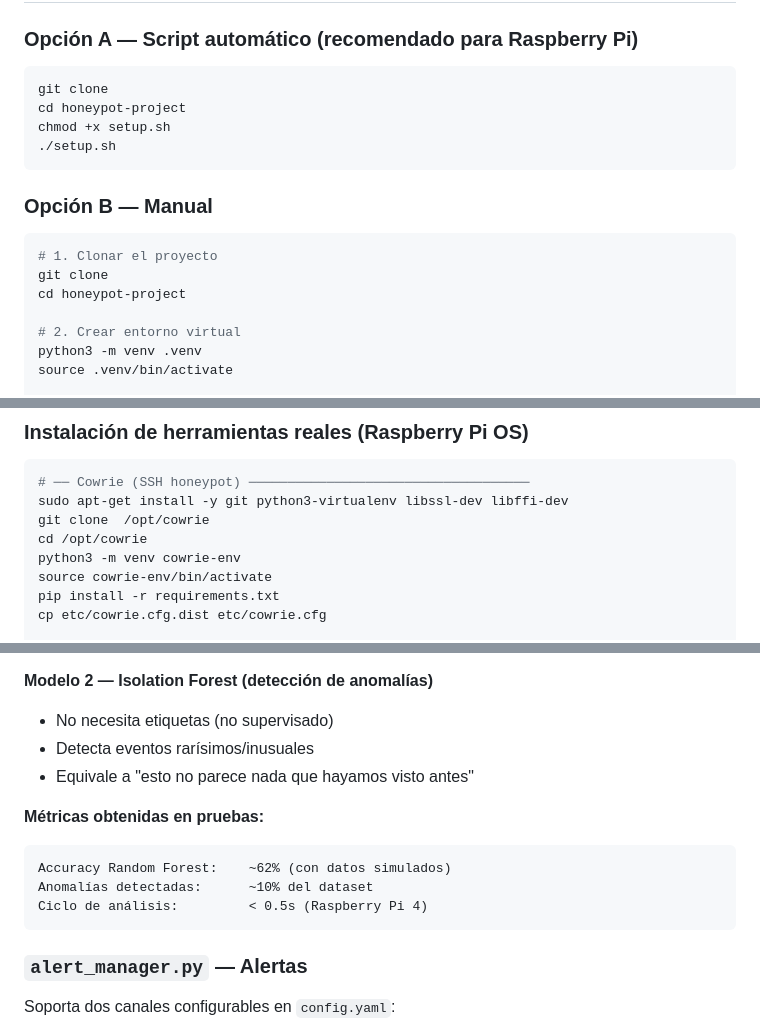
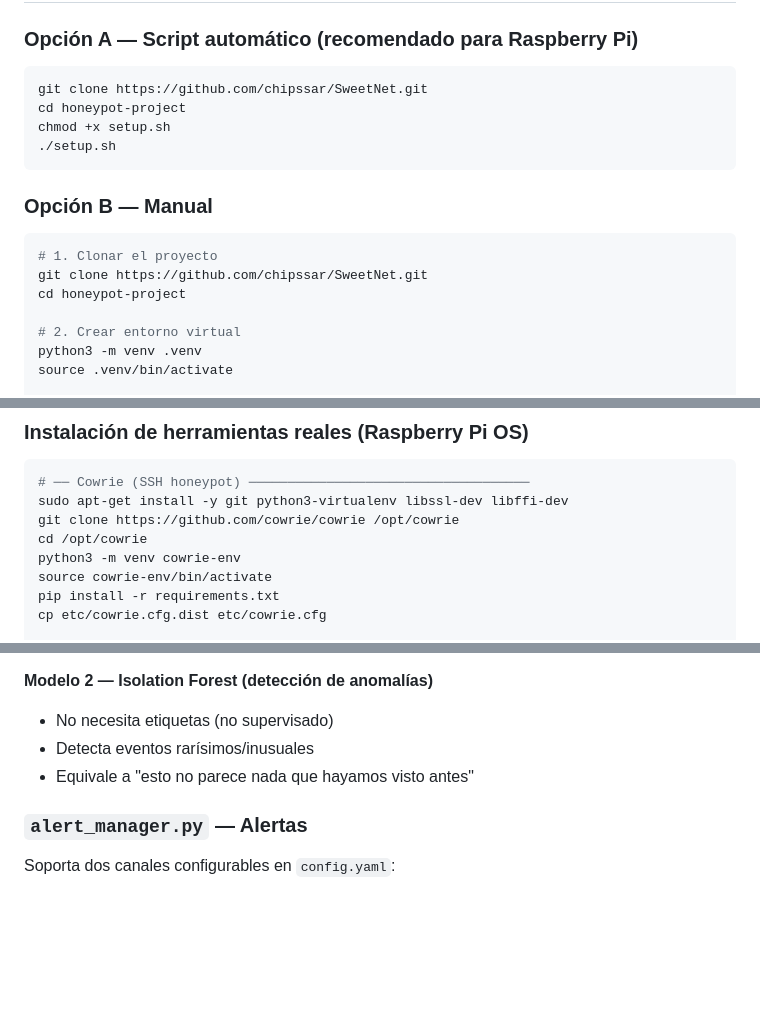
Before and after one commit to chipssar/SweetNet, a Markdown page: README.md, 3 parts joined by grey strips. GitHub-like rendering; blank space fills up the shorter version.

````diff
--- a/README.md
+++ b/README.md
@@ -133,7 +133,7 @@ honeypot-project/
 ### Opción A — Script automático (recomendado para Raspberry Pi)
 
 ```bash
-git clone
+git clone https://github.com/chipssar/SweetNet.git
 cd honeypot-project
 chmod +x setup.sh
 ./setup.sh
@@ -143,7 +143,7 @@ chmod +x setup.sh
 
 ```bash
 # 1. Clonar el proyecto
-git clone
+git clone https://github.com/chipssar/SweetNet.git
 cd honeypot-project
 
 # 2. Crear entorno virtual
@@ -162,7 +162,7 @@ mkdir -p data logs/{cowrie,dionaea,suricata} ml_model
 ```bash
 # ── Cowrie (SSH honeypot) ────────────────────────────────────
 sudo apt-get install -y git python3-virtualenv libssl-dev libffi-dev
-git clone  /opt/cowrie
+git clone https://github.com/cowrie/cowrie /opt/cowrie
 cd /opt/cowrie
 python3 -m venv cowrie-env
 source cowrie-env/bin/activate
@@ -289,13 +289,6 @@ has_malware, payload_size, source_num
 - No necesita etiquetas (no supervisado)
 - Detecta eventos rarísimos/inusuales
 - Equivale a "esto no parece nada que hayamos visto antes"
-
-**Métricas obtenidas en pruebas:**
-```
-Accuracy Random Forest:    ~62% (con datos simulados)
-Anomalías detectadas:      ~10% del dataset
-Ciclo de análisis:         < 0.5s (Raspberry Pi 4)
-```
 
 ### `alert_manager.py` — Alertas
 
````
Also changed, not shown: other parts of README.md (+3 -0 lines).
